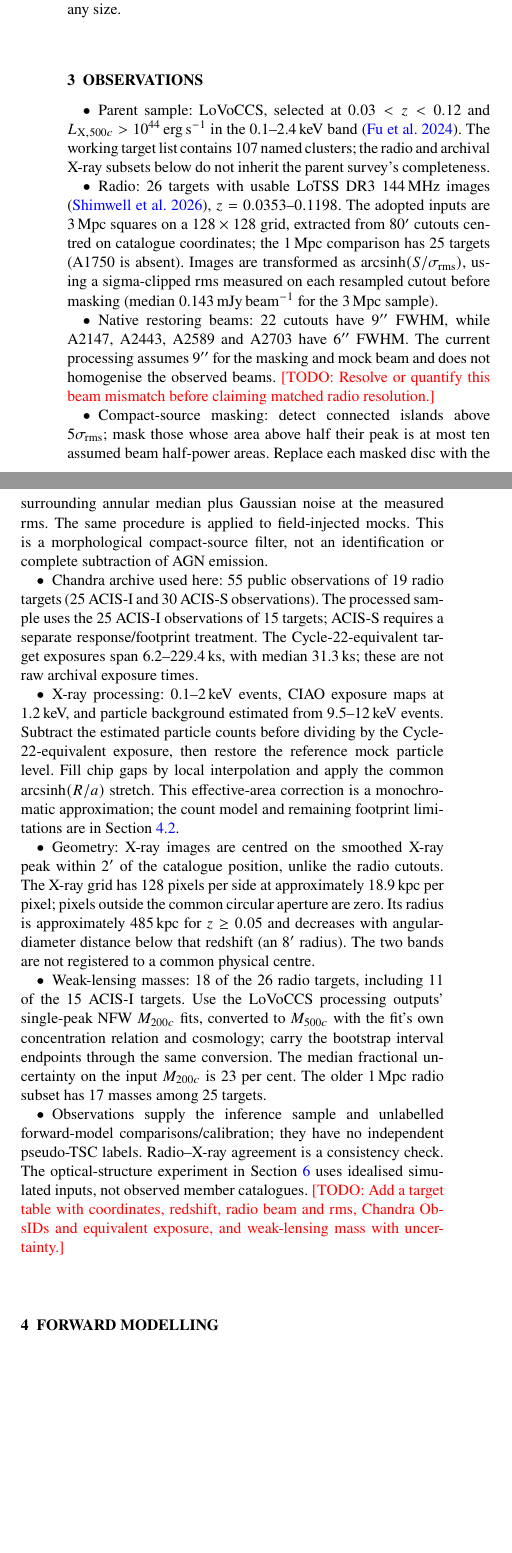
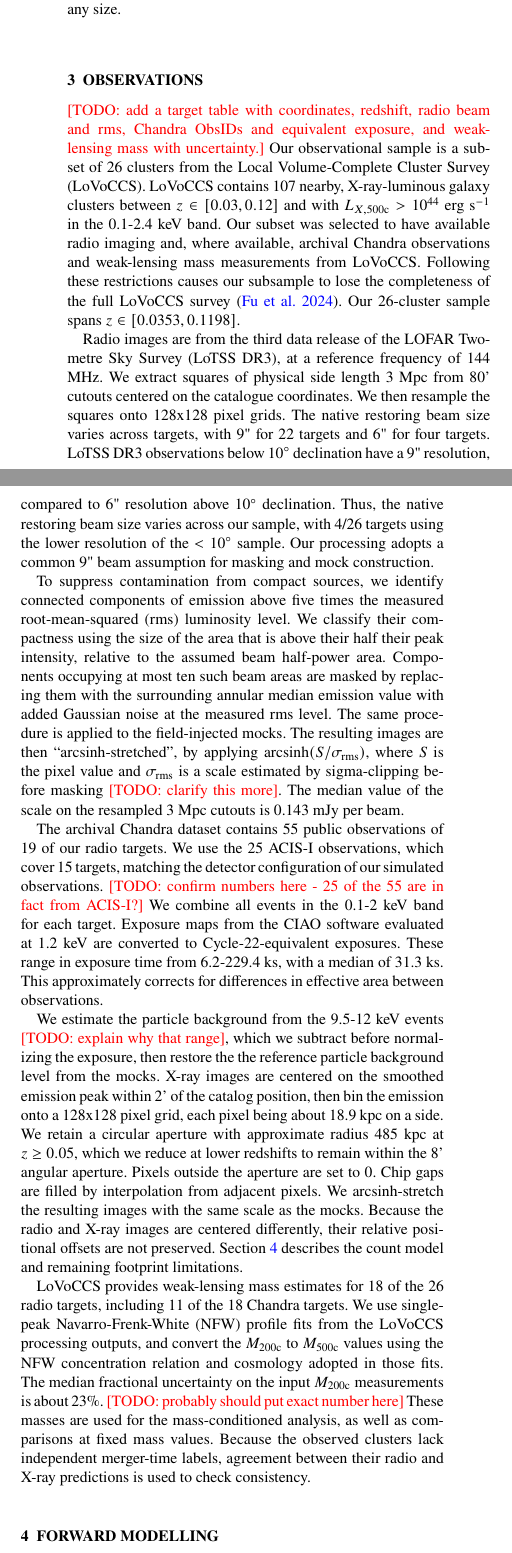
Before and after one commit to jatkins5/cluster-ml, a LaTeX paper (paper/main.tex, which reads paper/sections/3_observations.tex): two parts of the columns of page 2 of 12 before the commit and two parts of the columns of page 2 of 11 after it, joined at a grey line, cut so that both start at the same text, the shorter picture padded with empty space. Compiled offline with pdfLaTeX.

Commit message:
drafted observations section

```diff
--- a/paper/sections/3_observations.tex
+++ b/paper/sections/3_observations.tex
@@ -1,71 +1,50 @@
 \section{Observations}
 \label{sec:obs}
-\begin{itemize}
-  \item Parent sample: LoVoCCS, selected at $0.03 < z < 0.12$ and
-        $L_{{\rm X},500c}>10^{44}$\,erg\,s$^{-1}$ in the 0.1--2.4\,keV
-        band \citep{Fu2024}. The working target list contains 107 named
-        clusters; the radio and archival X-ray subsets below do not inherit
-        the parent survey's completeness.
-  \item Radio: 26 targets with usable LoTSS DR3 144\,MHz images
-        \citep{Shimwell2026}, $z=0.0353$--$0.1198$. The adopted inputs are
-        3\,Mpc squares on a $128\times128$ grid, extracted from 80$'$
-        cutouts centred on catalogue coordinates; the 1\,Mpc comparison
-        has 25 targets (A1750 is absent). Images are transformed as
-        ${\rm arcsinh}(S/\sigma_{\rm rms})$, using a sigma-clipped rms
-        measured on each resampled cutout before masking (median
-        0.143\,mJy\,beam$^{-1}$ for the 3\,Mpc sample).
-  \item Native restoring beams: 22 cutouts have 9$''$ FWHM, while A2147,
-        A2443, A2589 and A2703 have 6$''$ FWHM. The current processing
-        assumes 9$''$ for the masking and mock beam and does not homogenise
-        the observed beams. \todo{Resolve or quantify this beam mismatch
-        before claiming matched radio resolution.}
-  \item Compact-source masking: detect connected islands above
-        $5\sigma_{\rm rms}$; mask those whose area above half their peak is
-        at most ten assumed beam half-power areas. Replace each masked
-        disc with the surrounding annular median plus Gaussian noise at
-        the measured rms. The same procedure is applied to field-injected
-        mocks. This is a morphological compact-source filter, not an
-        identification or complete subtraction of AGN emission.
-  \item Chandra archive used here: 55 public observations of 19 radio
-        targets (25 ACIS-I and 30 ACIS-S observations). The processed
-        sample uses the 25 ACIS-I observations of 15 targets; ACIS-S
-        requires a separate response/footprint treatment. The
-        Cycle-22-equivalent target exposures span 6.2--229.4\,ks,
-        with median 31.3\,ks; these are not raw archival exposure times.
-  \item X-ray processing: 0.1--2\,keV events, CIAO exposure maps at
-        1.2\,keV, and particle background estimated from 9.5--12\,keV
-        events. Subtract the estimated particle counts before dividing by
-        the Cycle-22-equivalent exposure, then restore the reference mock
-        particle level. Fill chip gaps by local interpolation and apply
-        the common ${\rm arcsinh}(R/a)$ stretch. This effective-area
-        correction is a monochromatic approximation; the count model and
-        remaining footprint limitations are in Section~\ref{sec:xray}.
-  \item Geometry: X-ray images are centred on the smoothed X-ray peak
-        within 2$'$ of the catalogue position, unlike the radio cutouts.
-        The X-ray grid has 128 pixels per side at approximately
-        18.9\,kpc per pixel; pixels outside the common circular aperture
-        are zero. Its radius is approximately 485\,kpc for $z\geq0.05$
-        and decreases with angular-diameter distance below that redshift
-        (an 8$'$ radius). The two bands are not registered to a common
-        physical centre.
-  \item Weak-lensing masses: 18 of the 26 radio targets, including 11 of
-        the 15 ACIS-I targets. Use the LoVoCCS processing outputs'
-        single-peak NFW $M_{200c}$ fits, converted to $M_{500c}$ with the
-        fit's own concentration relation and cosmology; carry the bootstrap
-        interval endpoints through the same conversion. The median
-        fractional uncertainty on the input $M_{200c}$ is 23 per cent.
-        The older 1\,Mpc radio subset has 17 masses among 25 targets.
-  \item Observations supply the inference sample and unlabelled
-        forward-model comparisons/calibration; they have no independent
-        pseudo-TSC labels. Radio--X-ray agreement is a consistency check.
-        The optical-structure experiment in Section~\ref{sec:results}
-        uses idealised simulated inputs, not observed member catalogues.
-        \todo{Add a target table with coordinates, redshift, radio beam
-        and rms, Chandra ObsIDs and equivalent exposure, and weak-lensing
-        mass with uncertainty.}
-\end{itemize}
 
+\todo{add a target table with coordinates, redshift, radio beam and rms, Chandra ObsIDs and equivalent exposure, and weak-lensing mass with uncertainty.}
+Our observational sample is a subset of 26 clusters from the Local Volume-Complete Cluster Survey (LoVoCCS).
+LoVoCCS contains 107 nearby, X-ray-luminous galaxy clusters between $z \in [0.03, 0.12]$ and with $L_{X,\text{500c}} > 10^{44}$ erg s$^{-1}$ in the 0.1-2.4 keV band.
+Our subset was selected to have available radio imaging and, where available, archival Chandra observations and weak-lensing mass measurements from LoVoCCS.
+Following these restrictions causes our subsample to lose the completeness of the full LoVoCCS survey \citep{Fu2024}.
+Our 26-cluster sample spans $z \in [0.0353, 0.1198]$.
 
+Radio images are from the third data release of the LOFAR Two-metre Sky Survey (LoTSS DR3), at a reference frequency of 144 MHz.
+We extract squares of physical side length 3 Mpc from 80' cutouts centered on the catalogue coordinates.
+We then resample the squares onto 128x128 pixel grids.
+The native restoring beam size varies across targets, with 9" for 22 targets and 6" for four targets.
+LoTSS DR3 observations below 10$^\circ$ declination have a 9" resolution, compared to 6" resolution above 10$^\circ$ declination.
+Thus, the native restoring beam size varies across our sample, with 4/26 targets using the lower resolution of the $<10^\circ$ sample.
+Our processing adopts a common 9" beam assumption for masking and mock construction.
+
+To suppress contamination from compact sources, we identify connected components of emission above five times the measured root-mean-squared (rms) luminosity level.
+We classify their compactness using the size of the area that is above their half their peak intensity, relative to the assumed beam half-power area.
+Components occupying at most ten such beam areas are masked by replacing them with the surrounding annular median emission value with added Gaussian noise at the measured rms level.
+The same procedure is applied to the field-injected mocks.
+The resulting images are then ``arcsinh-stretched'', by applying $\operatorname{arcsinh}(S/\sigma_\text{rms})$, where $S$ is the pixel value and $\sigma_\text{rms}$ is a scale estimated by sigma-clipping before masking \todo{clarify this more}.
+The median value of the scale on the resampled 3 Mpc cutouts is 0.143 mJy per beam.
+
+The archival Chandra dataset contains 55 public observations of 19 of our radio targets.
+We use the 25 ACIS-I observations, which cover 15 targets, matching the detector configuration of our simulated observations.
+\todo{confirm numbers here - 25 of the 55 are in fact from ACIS-I?}
+We combine all events in the 0.1-2 keV band for each target.
+Exposure maps from the CIAO software evaluated at 1.2 keV are converted to Cycle-22-equivalent exposures.
+These range in exposure time from 6.2-229.4 ks, with a median of 31.3 ks.
+This approximately corrects for differences in effective area between observations.
+
+We estimate the particle background from the 9.5-12 keV events \todo{explain why that range}, which we subtract before normalizing the exposure, then restore the the reference particle background level from the mocks.
+X-ray images are centered on the smoothed emission peak within 2' of the catalog position, then bin the emission onto a 128x128 pixel grid, each pixel being about 18.9 kpc on a side.
+We retain a circular aperture with approximate radius 485 kpc at $z \geq 0.05$, which we reduce at lower redshifts to remain within the 8' angular aperture.
+Pixels outside the aperture are set to 0.
+Chip gaps are filled by interpolation from adjacent pixels.
+We arcsinh-stretch the resulting images with the same scale as the mocks.
+Because the radio and X-ray images are centered differently, their relative positional offsets are not preserved.
+Section \ref{sec:fwd} describes the count model and remaining footprint limitations.
+
+LoVoCCS provides weak-lensing mass estimates for 18 of the 26 radio targets, including 11 of the 18 Chandra targets.
+We use single-peak Navarro-Frenk-White (NFW) profile fits from the LoVoCCS processing outputs, and convert the $M_\text{200c}$ to $M_\text{500c}$ values using the NFW concentration relation and cosmology adopted in those fits.
+The median fractional uncertainty on the input $M_\text{200c}$ measurements is about 23\%. \todo{probably should put exact number here}
+These masses are used for the mass-conditioned analysis, as well as comparisons at fixed mass values.
+Because the observed clusters lack independent merger-time labels, agreement between their radio and X-ray predictions is used to check consistency.
 
 \begin{figure*}
   \centering
```
